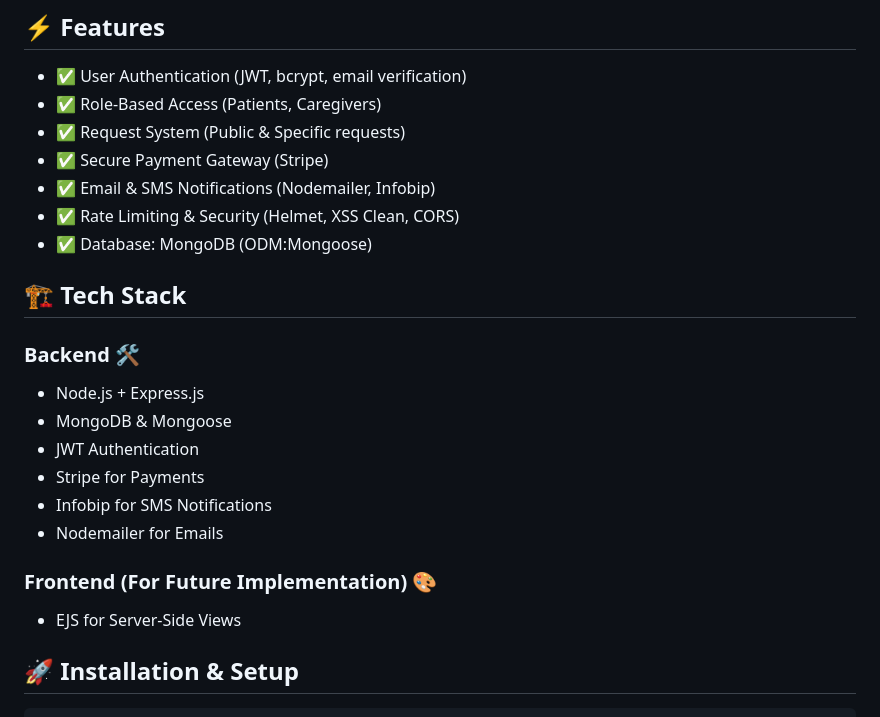
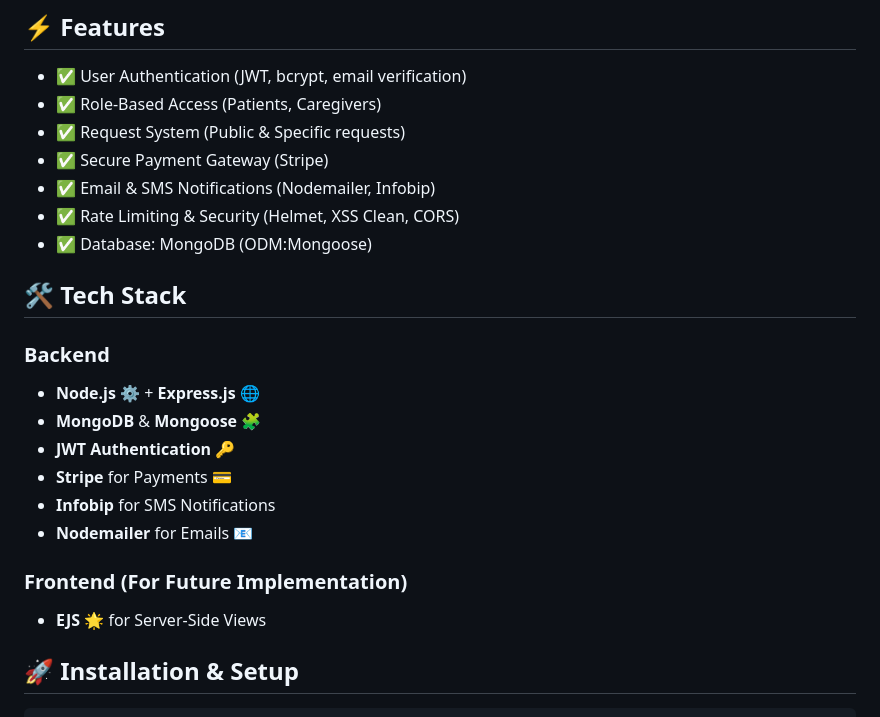
Before and after one commit to raneemmagdy/Graduation_Project_Relief, a Markdown page: README.md, the part around one of its changes. Drawn GitHub-style.

```diff
--- a/README.md
+++ b/README.md
@@ -16,18 +16,20 @@ Relief is a web application that connects patients with caregivers and facilitat
 - ✅ Rate Limiting & Security (Helmet, XSS Clean, CORS)
 - ✅ Database: MongoDB (ODM:Mongoose)
 
-## 🏗 Tech Stack
 
-### Backend 🛠️
-- Node.js + Express.js
-- MongoDB & Mongoose
-- JWT Authentication
-- Stripe for Payments
-- Infobip for SMS Notifications
-- Nodemailer for Emails
+## 🛠️ Tech Stack
 
-### Frontend (For Future Implementation) 🎨
-- EJS for Server-Side Views
+### Backend
+- **Node.js** ⚙️ + **Express.js** 🌐
+- **MongoDB** & **Mongoose** 🧩
+- **JWT Authentication** 🔑
+- **Stripe** for Payments 💳
+- **Infobip** for SMS Notifications
+- **Nodemailer** for Emails 📧
+
+### Frontend (For Future Implementation)
+- **EJS** 🌟 for Server-Side Views
+
 
 ## 🚀 Installation & Setup
 
```
Also changed, not shown: other parts of README.md (+1 -0 lines).
